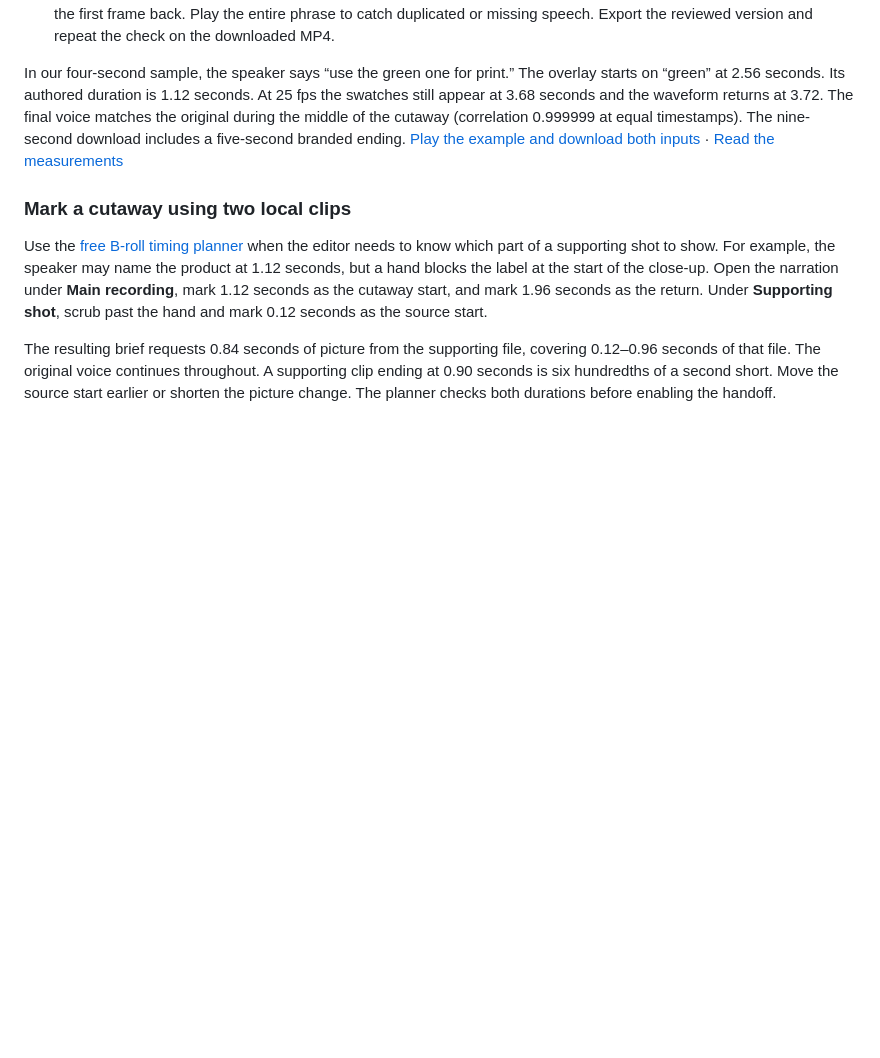
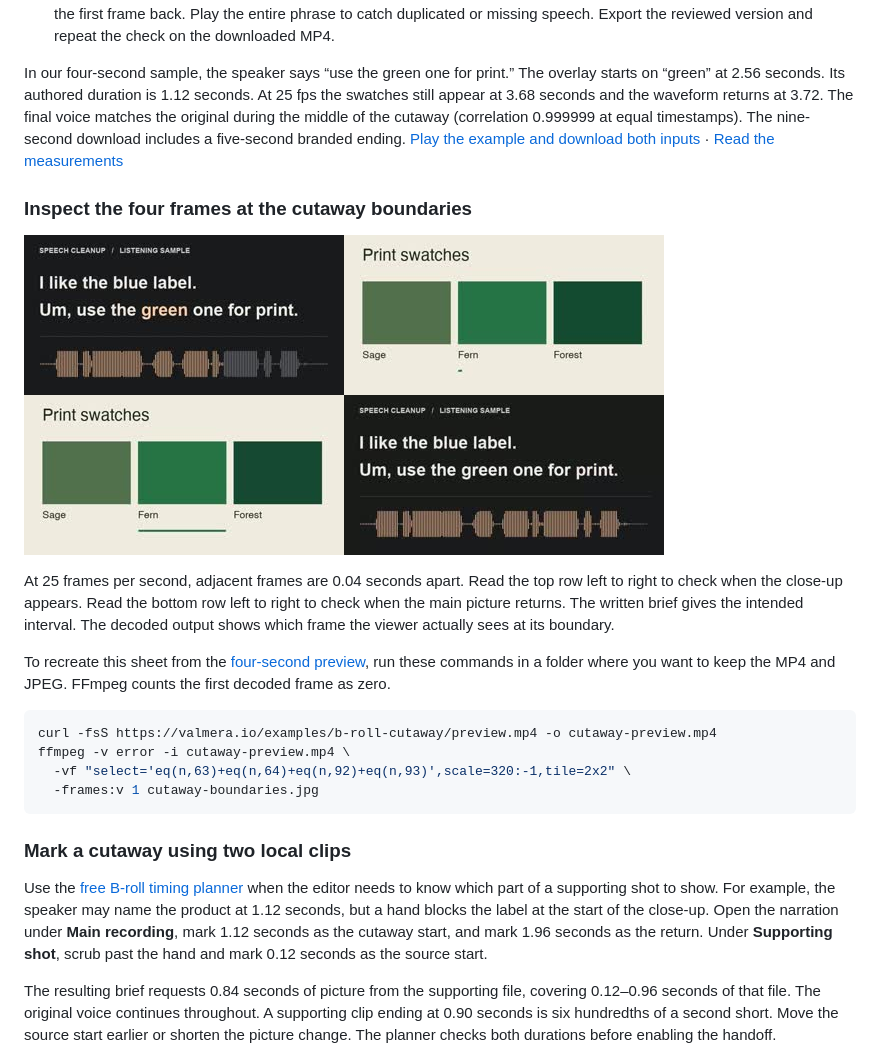
Before and after one commit to ABO3SKRALMASAOODI/valmera-mcp, a Markdown page: docs/TOOLS.md, the part around the change. Drawn GitHub-style; pictures changed too: docs/assets/broll-boundary-frames.jpg (added); blank space fills up the shorter version.

Commit message:
Show the four decoded frames around a real B-roll cutaway

````diff
--- a/docs/TOOLS.md
+++ b/docs/TOOLS.md
@@ -43,6 +43,21 @@ A creator has a narrated video and a close-up of the product. They want the clos
 3. Render a complete preview of the edited version. Inspect the last frame before the cutaway, the first covered frame and the first frame back. Play the entire phrase to catch duplicated or missing speech. Export the reviewed version and repeat the check on the downloaded MP4.
 
 In our four-second sample, the speaker says “use the green one for print.” The overlay starts on “green” at 2.56 seconds. Its authored duration is 1.12 seconds. At 25 fps the swatches still appear at 3.68 seconds and the waveform returns at 3.72. The final voice matches the original during the middle of the cutaway (correlation 0.999999 at equal timestamps). The nine-second download includes a five-second branded ending. [Play the example and download both inputs](https://valmera.io/tools/add-b-roll#cutaway-example) · [Read the measurements](https://valmera.io/examples/b-roll-cutaway/measurements.json)
+
+### Inspect the four frames at the cutaway boundaries
+
+![Four frames in reading order. The original waveform is visible at 2.52 seconds, print swatches at 2.56 and 3.68, and the waveform again at 3.72.](assets/broll-boundary-frames.jpg)
+
+At 25 frames per second, adjacent frames are 0.04 seconds apart. Read the top row left to right to check when the close-up appears. Read the bottom row left to right to check when the main picture returns. The written brief gives the intended interval. The decoded output shows which frame the viewer actually sees at its boundary.
+
+To recreate this sheet from the [four-second preview](https://valmera.io/examples/b-roll-cutaway/preview.mp4), run these commands in a folder where you want to keep the MP4 and JPEG. FFmpeg counts the first decoded frame as zero.
+
+```sh
+curl -fsS https://valmera.io/examples/b-roll-cutaway/preview.mp4 -o cutaway-preview.mp4
+ffmpeg -v error -i cutaway-preview.mp4 \
+  -vf "select='eq(n,63)+eq(n,64)+eq(n,92)+eq(n,93)',scale=320:-1,tile=2x2" \
+  -frames:v 1 cutaway-boundaries.jpg
+```
 
 ### Mark a cutaway using two local clips
 
````
